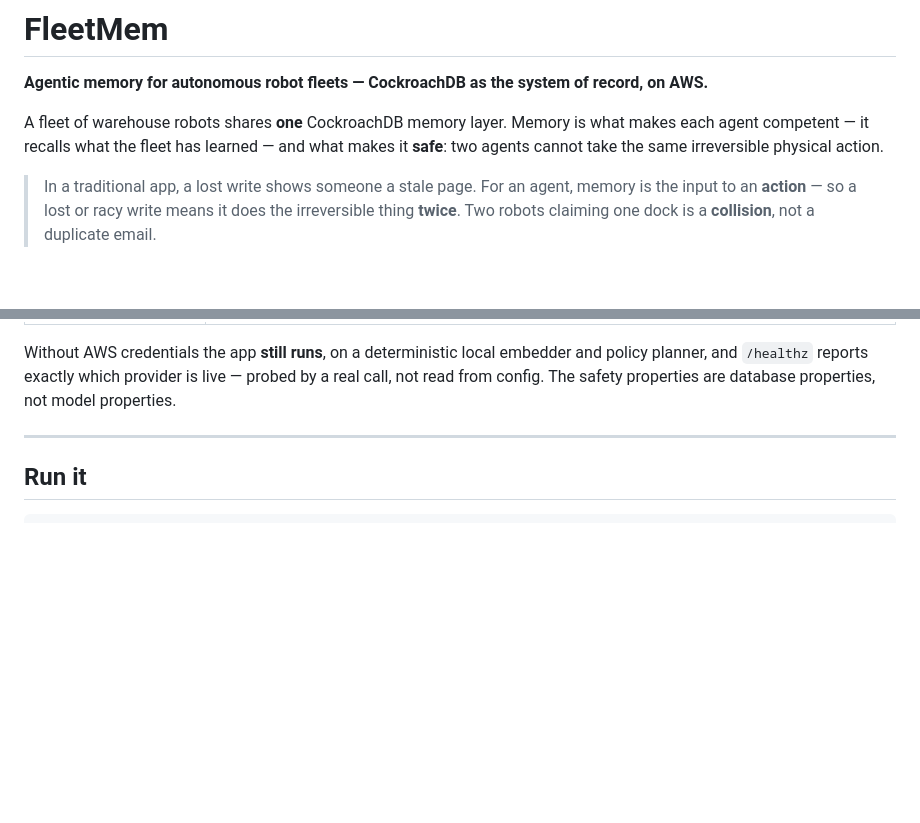
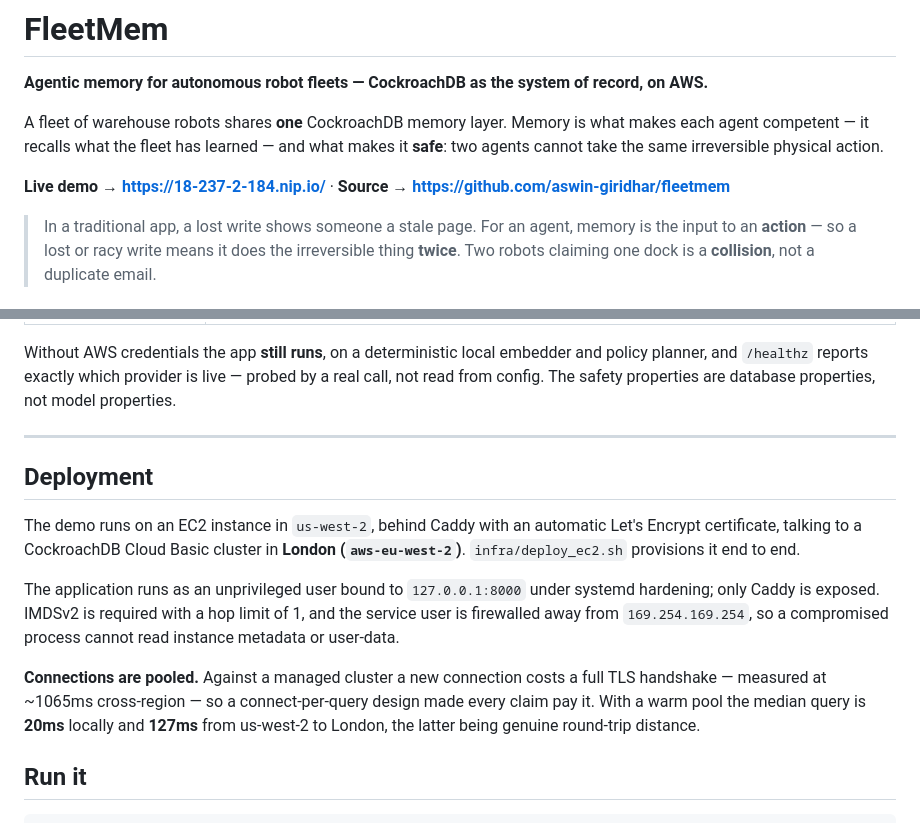
Before and after one commit to aswin-giridhar/fleetmem, a Markdown page: README.md, 2 parts joined by grey strips. Drawn GitHub-style; blank space fills up the shorter version.

Commit message:
Docs: record the live demo URL and the deployment's security posture

````diff
--- a/README.md
+++ b/README.md
@@ -5,6 +5,8 @@
 A fleet of warehouse robots shares **one** CockroachDB memory layer. Memory is what makes
 each agent competent — it recalls what the fleet has learned — and what makes it **safe**:
 two agents cannot take the same irreversible physical action.
+
+**Live demo → https://18-237-2-184.nip.io/**  ·  **Source → https://github.com/aswin-giridhar/fleetmem**
 
 > In a traditional app, a lost write shows someone a stale page.
 > For an agent, memory is the input to an **action** — so a lost or racy write means it does
@@ -125,6 +127,22 @@ read from config. The safety properties are database properties, not model prope
 
 ---
 
+## Deployment
+
+The demo runs on an EC2 instance in `us-west-2`, behind Caddy with an automatic Let's
+Encrypt certificate, talking to a CockroachDB Cloud Basic cluster in **London
+(`aws-eu-west-2`)**. `infra/deploy_ec2.sh` provisions it end to end.
+
+The application runs as an unprivileged user bound to `127.0.0.1:8000` under systemd
+hardening; only Caddy is exposed. IMDSv2 is required with a hop limit of 1, and the service
+user is firewalled away from `169.254.169.254`, so a compromised process cannot read
+instance metadata or user-data.
+
+**Connections are pooled.** Against a managed cluster a new connection costs a full TLS
+handshake — measured at ~1065ms cross-region — so a connect-per-query design made every
+claim pay it. With a warm pool the median query is **20ms** locally and **127ms** from
+us-west-2 to London, the latter being genuine round-trip distance.
+
 ## Run it
 
 ```bash
````
Also changed, not shown: STATUS.md (+2 -2 lines).
